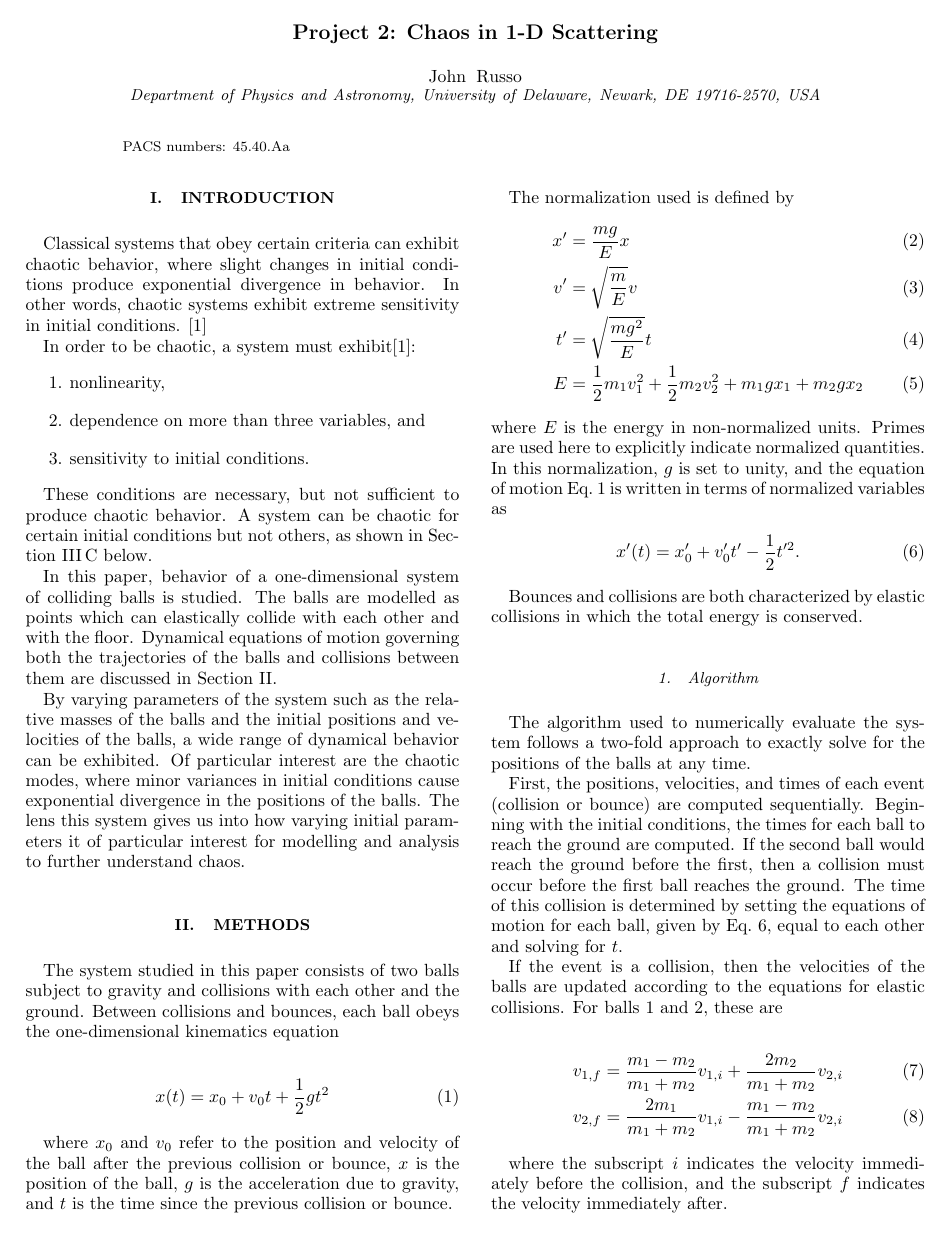
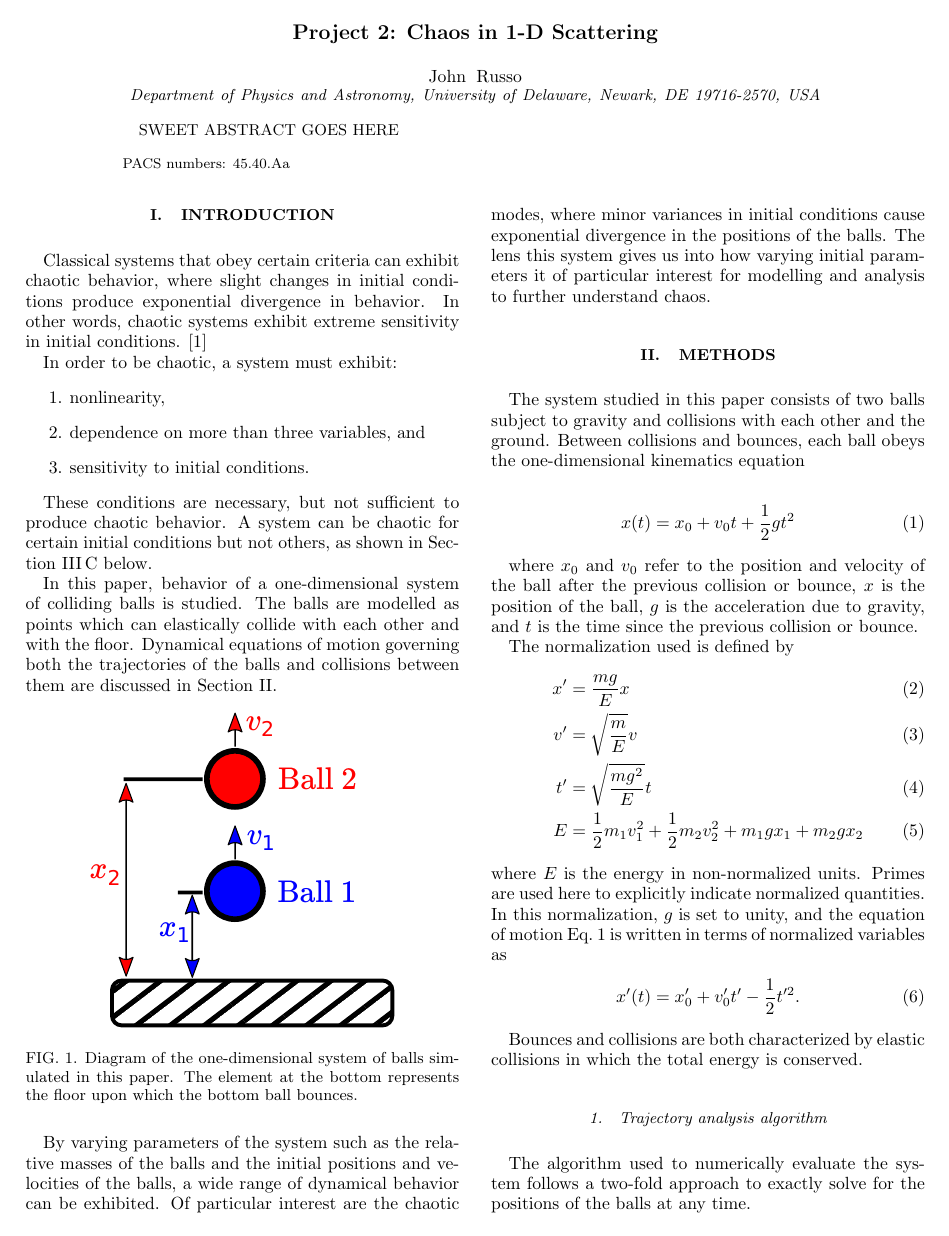
Before and after one commit to jdrusso/phys660, a LaTeX paper (project2/writeup/project2.tex): page 1 of 3 before the commit and page 1 of 4 after it. Compiled offline with pdfLaTeX.

Commit message:
Methods section mostly complete

```diff
--- a/project2/writeup/project2.tex
+++ b/project2/writeup/project2.tex
@@ -23,6 +23,7 @@ of Delaware, Newark, DE 19716-2570, USA}
 %TODO: Describe problem studied
 %TODO: Describe how it was studied
 %TODO: Describe major findings, conclusions
+SWEET ABSTRACT GOES HERE
 \end{abstract}
 
 \pacs{45.40.Aa} %Translational kinematics
@@ -51,12 +49,19 @@ These conditions are necessary, but not sufficient to produce chaotic behavior.
 A system can be chaotic for certain initial conditions but not others, as shown
 in Section~\ref{sec:r9} below.
 
-%TODO: Figure of two balls setup
 In this paper, behavior of a one-dimensional system of colliding balls is studied.
 The balls are modelled as points which can elastically collide with each other
 and with the floor. Dynamical equations of motion governing both the trajectories
 of the balls and collisions between them are discussed
 in Section~\ref{sec:methods}.
+
+\begin{figure}[h]
+  \includegraphics[width=.7\linewidth]{balls}
+  \caption{Diagram of the one-dimensional system of balls simulated in this
+  paper. The element at the bottom represents the floor upon which the bottom
+  ball bounces.}
+  \label{fig:balls}
+\end{figure}
 
 By varying parameters of the system such as the relative masses of the balls and
 the initial positions and velocities of the balls, a wide range of dynamical
@@ -106,11 +109,8 @@ x'(t) = x'_0 + v'_0 t' - \frac{1}{2} t'^2.
 Bounces and collisions are both characterized by elastic collisions in which
 the total energy is conserved.
 
-\subsubsection{Algorithm}
+\subsubsection{Trajectory analysis algorithm}
 
-% TODO: Describe algorithm - include time to bounce and time to collide parameters
 The algorithm used to numerically evaluate the system follows a two-fold approach
 to exactly solve for the positions of the balls at any time.
 
-First, the positions, velocities, and times of each event (collision or bounce) are
-computed sequentially. Beginning with the initial conditions, the times for each
```
Also changed, not shown: project2/writeup/project2.tex (35 more changed lines).
